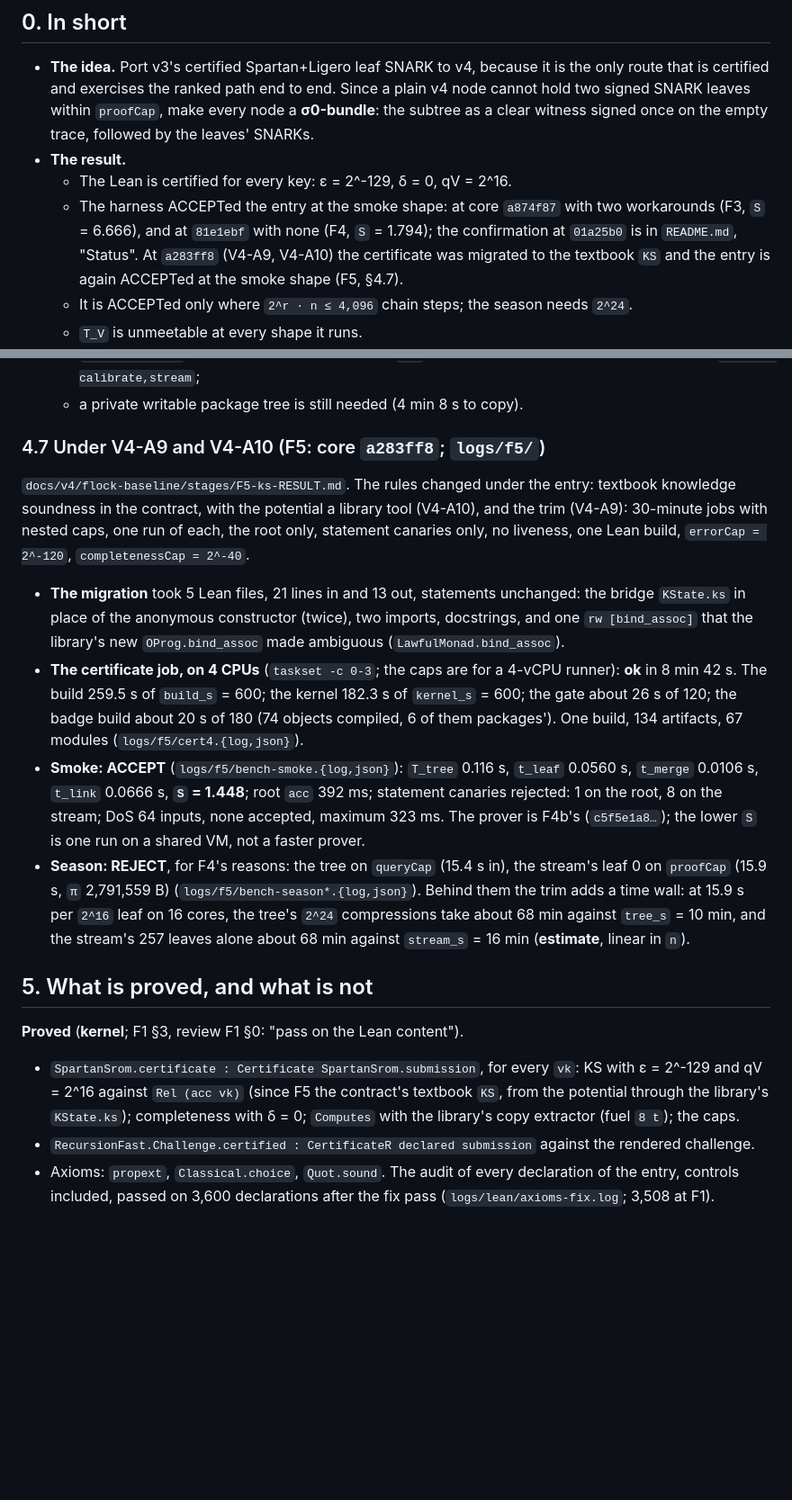
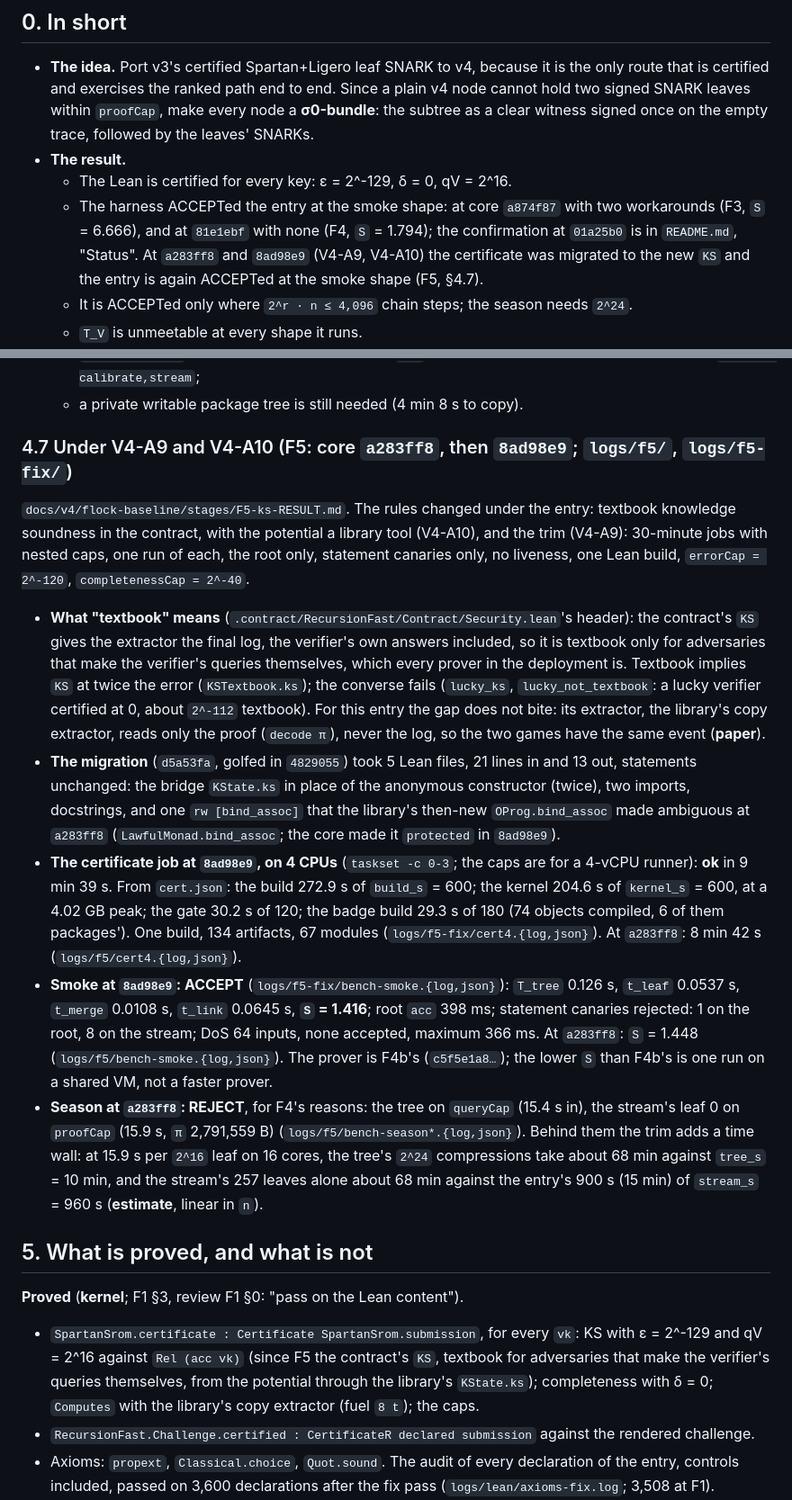
Before and after one commit to scaraven/recursion.fast-submissions, a Markdown page: submissions/spartan-srom/NOTES.md, 2 parts joined by grey strips. Shown at 90% size. Drawn GitHub-style; blank space fills up the shorter version.

```diff
--- a/submissions/spartan-srom/NOTES.md
+++ b/submissions/spartan-srom/NOTES.md
@@ -29,8 +29,8 @@ other agents, so read times as relative. Stage records are cited as F0 … F5:
   - The Lean is certified for every key: ε = 2^-129, δ = 0, qV = 2^16.
   - The harness ACCEPTed the entry at the smoke shape: at core `a874f87` with two workarounds (F3,
     `S` = 6.666), and at `81e1ebf` with none (F4, `S` = 1.794); the confirmation at `01a25b0` is in
-    `README.md`, "Status". At `a283ff8` (V4-A9, V4-A10) the certificate was migrated to the
-    textbook `KS` and the entry is again ACCEPTed at the smoke shape (F5, §4.7).
+    `README.md`, "Status". At `a283ff8` and `8ad98e9` (V4-A9, V4-A10) the certificate was
+    migrated to the new `KS` and the entry is again ACCEPTed at the smoke shape (F5, §4.7).
   - It is ACCEPTed only where `2^r · n ≤ 4,096` chain steps; the season needs `2^24`.
   - `T_V` is unmeetable at every shape it runs.
   - The season shape REJECTs it. In F4 the tree stopped on `queryCap` and the stream's first leaf
@@ -384,38 +384,50 @@ against 0.194 ms.
     `--parts calibrate,stream`;
   - a private writable package tree is still needed (4 min 8 s to copy).
 
-### 4.7 Under V4-A9 and V4-A10 (F5: core `a283ff8`; `logs/f5/`)
+### 4.7 Under V4-A9 and V4-A10 (F5: core `a283ff8`, then `8ad98e9`; `logs/f5/`, `logs/f5-fix/`)
 
 `docs/v4/flock-baseline/stages/F5-ks-RESULT.md`. The rules changed under the entry: textbook
 knowledge soundness in the contract, with the potential a library tool (V4-A10), and the trim
 (V4-A9): 30-minute jobs with nested caps, one run of each, the root only, statement canaries only,
 no liveness, one Lean build, `errorCap = 2^-120`, `completenessCap = 2^-40`.
 
-- **The migration** took 5 Lean files, 21 lines in and 13 out, statements unchanged: the bridge
-  `KState.ks` in place of the anonymous constructor (twice), two imports, docstrings, and one
-  `rw [bind_assoc]` that the library's new `OProg.bind_assoc` made ambiguous
-  (`LawfulMonad.bind_assoc`).
-- **The certificate job, on 4 CPUs** (`taskset -c 0-3`; the caps are for a 4-vCPU runner): **ok**
-  in 8 min 42 s. The build 259.5 s of `build_s` = 600; the kernel 182.3 s of `kernel_s` = 600; the
-  gate about 26 s of 120; the badge build about 20 s of 180 (74 objects compiled, 6 of them
-  packages'). One build, 134 artifacts, 67 modules (`logs/f5/cert4.{log,json}`).
-- **Smoke: ACCEPT** (`logs/f5/bench-smoke.{log,json}`): `T_tree` 0.116 s, `t_leaf` 0.0560 s,
-  `t_merge` 0.0106 s, `t_link` 0.0666 s, **`S` = 1.448**; root `acc` 392 ms; statement canaries
-  rejected: 1 on the root, 8 on the stream; DoS 64 inputs, none accepted, maximum 323 ms. The
-  prover is F4b's (`c5f5e1a8…`); the lower `S` is one run on a shared VM, not a faster prover.
-- **Season: REJECT**, for F4's reasons: the tree on `queryCap` (15.4 s in), the stream's leaf 0 on
-  `proofCap` (15.9 s, `π` 2,791,559 B) (`logs/f5/bench-season*.{log,json}`). Behind them the trim
-  adds a time wall: at 15.9 s per `2^16` leaf on 16 cores, the tree's `2^24` compressions take
-  about 68 min against `tree_s` = 10 min, and the stream's 257 leaves alone about 68 min against
-  `stream_s` = 16 min (**estimate**, linear in `n`).
+- **What "textbook" means** (`.contract/RecursionFast/Contract/Security.lean`'s header): the
+  contract's `KS` gives the extractor the final log, the verifier's own answers included, so it is
+  textbook only for adversaries that make the verifier's queries themselves, which every prover in
+  the deployment is. Textbook implies `KS` at twice the error (`KSTextbook.ks`); the converse fails
+  (`lucky_ks`, `lucky_not_textbook`: a lucky verifier certified at 0, about `2^-112` textbook). For
+  this entry the gap does not bite: its extractor, the library's copy extractor, reads only the
+  proof (`decode π`), never the log, so the two games have the same event (**paper**).
+- **The migration** (`d5a53fa`, golfed in `4829055`) took 5 Lean files, 21 lines in and 13 out,
+  statements unchanged: the bridge `KState.ks` in place of the anonymous constructor (twice), two
+  imports, docstrings, and one `rw [bind_assoc]` that the library's then-new `OProg.bind_assoc`
+  made ambiguous at `a283ff8` (`LawfulMonad.bind_assoc`; the core made it `protected` in
+  `8ad98e9`).
+- **The certificate job at `8ad98e9`, on 4 CPUs** (`taskset -c 0-3`; the caps are for a 4-vCPU
+  runner): **ok** in 9 min 39 s. From `cert.json`: the build 272.9 s of `build_s` = 600; the kernel
+  204.6 s of `kernel_s` = 600, at a 4.02 GB peak; the gate 30.2 s of 120; the badge build 29.3 s of
+  180 (74 objects compiled, 6 of them packages'). One build, 134 artifacts, 67 modules
+  (`logs/f5-fix/cert4.{log,json}`). At `a283ff8`: 8 min 42 s (`logs/f5/cert4.{log,json}`).
+- **Smoke at `8ad98e9`: ACCEPT** (`logs/f5-fix/bench-smoke.{log,json}`): `T_tree` 0.126 s,
+  `t_leaf` 0.0537 s, `t_merge` 0.0108 s, `t_link` 0.0645 s, **`S` = 1.416**; root `acc` 398 ms;
+  statement canaries rejected: 1 on the root, 8 on the stream; DoS 64 inputs, none accepted,
+  maximum 366 ms. At `a283ff8`: `S` = 1.448 (`logs/f5/bench-smoke.{log,json}`). The prover is
+  F4b's (`c5f5e1a8…`); the lower `S` than F4b's is one run on a shared VM, not a faster prover.
+- **Season at `a283ff8`: REJECT**, for F4's reasons: the tree on `queryCap` (15.4 s in), the
+  stream's leaf 0 on `proofCap` (15.9 s, `π` 2,791,559 B) (`logs/f5/bench-season*.{log,json}`).
+  Behind them the trim adds a time wall: at 15.9 s per `2^16` leaf on 16 cores, the tree's `2^24`
+  compressions take about 68 min against `tree_s` = 10 min, and the stream's 257 leaves alone
+  about 68 min against the entry's 900 s (15 min) of `stream_s` = 960 s (**estimate**, linear in
+  `n`).
 
 ## 5. What is proved, and what is not
 
 **Proved** (**kernel**; F1 §3, review F1 §0: "pass on the Lean content").
 
 - `SpartanSrom.certificate : Certificate SpartanSrom.submission`, for every `vk`: KS with
-  ε = 2^-129 and qV = 2^16 against `Rel (acc vk)` (since F5 the contract's textbook `KS`, from the
-  potential through the library's `KState.ks`); completeness with δ = 0; `Computes` with the
+  ε = 2^-129 and qV = 2^16 against `Rel (acc vk)` (since F5 the contract's `KS`, textbook for
+  adversaries that make the verifier's queries themselves, from the potential through the
+  library's `KState.ks`); completeness with δ = 0; `Computes` with the
   library's copy extractor (fuel `8 t`); the caps.
 - `RecursionFast.Challenge.certified : CertificateR declared submission` against the rendered
   challenge.
```
Also changed, not shown: submissions/spartan-srom/README.md (+22 -14 lines).
